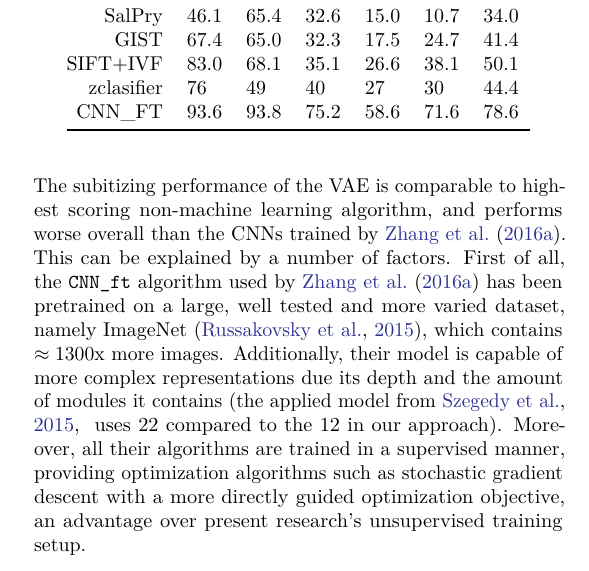
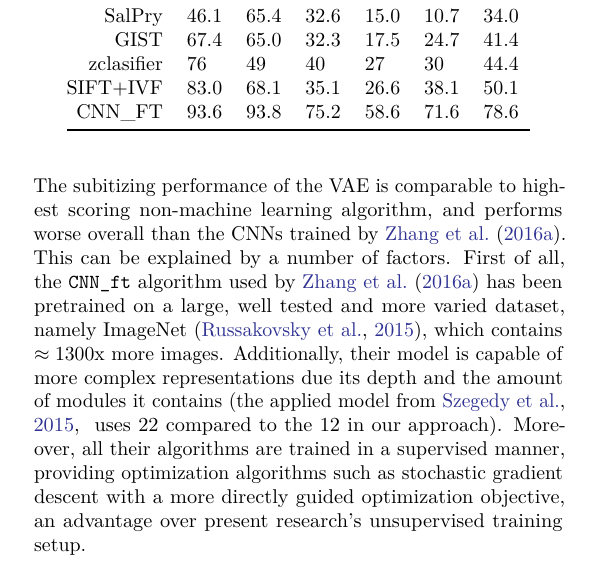
Before and after one commit to rien333/numbersense-vae, a LaTeX thesis (thesis/thesis.tex): part of one column of page 6 of 10, cut so that both start at the same text. Compiled offline with pdfLaTeX.

```diff
--- a/thesis/thesis.tex
+++ b/thesis/thesis.tex
@@ -739,11 +742,13 @@
 Chance & 27.5 & 46.5 & 18.6 & 11.7 & 9.7 & 22.8\tabularnewline
 SalPry & 46.1 & 65.4 & 32.6 & 15.0 & 10.7 & 34.0\tabularnewline
 GIST & 67.4 & 65.0 & 32.3 & 17.5 & 24.7 & 41.4\tabularnewline
+zclasifier & 76 & 49 & 40 & 27 & 30 & 44.4\tabularnewline
 SIFT+IVF & 83.0 & 68.1 & 35.1 & 26.6 & 38.1 & 50.1\tabularnewline
-zclasifier & 76 & 49 & 40 & 27 & 30 & 44.4\tabularnewline
 CNN\_FT & 93.6 & 93.8 & 75.2 & 58.6 & 71.6 & 78.6\tabularnewline
 \bottomrule
 \end{longtable}
+
+%% Check if SIFT+IVF is completely non machine learning
 
 The subitizing performance of the VAE is comparable to highest scoring
 non-machine learning algorithm, and performs worse overall than the CNNs
```
Also changed, not shown: thesis/Na-z88.png, thesis/Nn-z77.png, thesis/thesis.tex (3 more changed lines).
